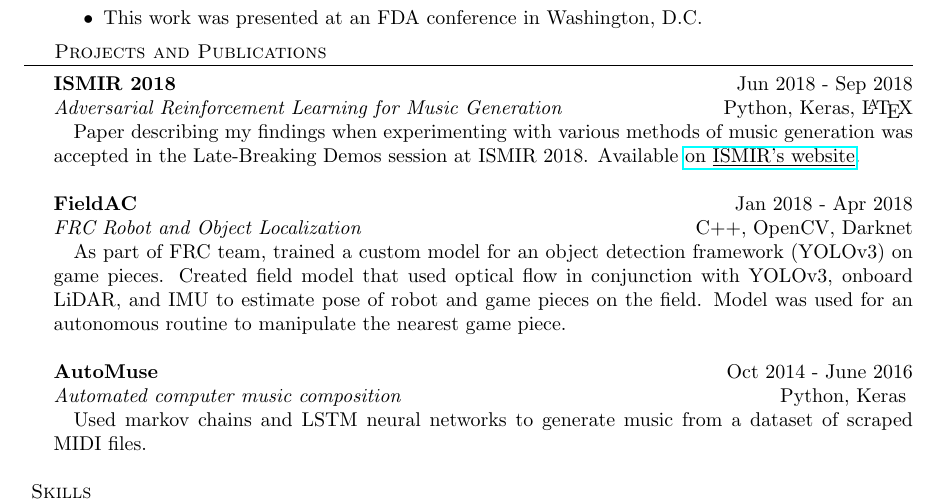
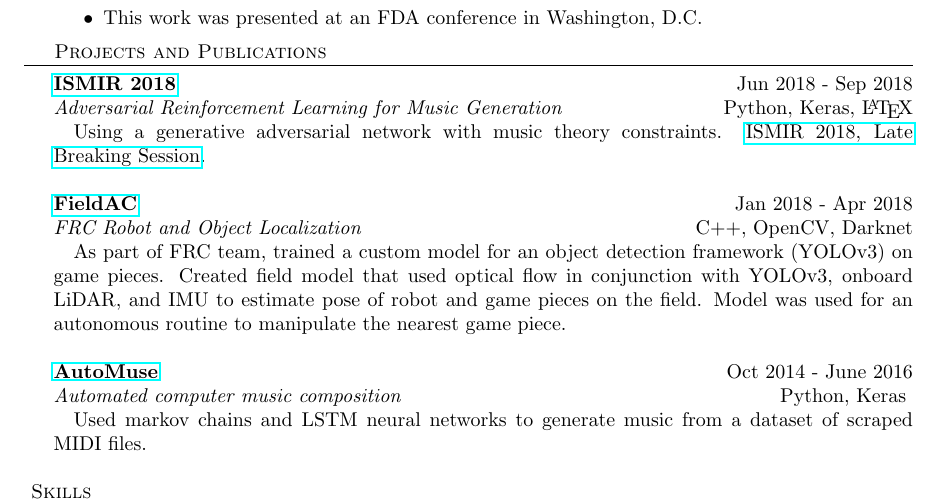
Before and after one commit to nacgarg/resume, a LaTeX CV (resume.tex): part of the page, cut so that both start at the same text. Compiled offline with pdfLaTeX.

Commit message:
rewrote ISMIR description

```diff
--- a/resume.tex
+++ b/resume.tex
@@ -69,15 +69,19 @@
 
 \header{Projects and Publications}
 \noindent
-\textbf{ISMIR 2018} \hfill Jun 2018 - Sep 2018\\
+\href{http://ismir2018.ircam.fr/pages/events-lbd.html}{\textbf{ISMIR 2018}} \hfill Jun 2018 - Sep 2018\\
 \textit{Adversarial Reinforcement Learning for Music Generation} \hfill Python, Keras, \LaTeX\\
 \vspace{-25pt}
 \begin{paragraph}{}
-Paper describing my findings when experimenting with various methods of music generation was accepted in the Late-Breaking Demos session at ISMIR 2018. Available \href{http://ismir2018.ircam.fr/pages/events-lbd.html}{on \underline{ISMIR's website}}.\\
+	\begin{sloppypar}
+
+	Using a generative adversarial network with music theory constraints. \href{http://ismir2018.ircam.fr/pages/events-lbd.html}{ISMIR 2018, Late Breaking Session}.\\
+	\end{sloppypar}
+
 \end{paragraph}
 
 \noindent
-\textbf{FieldAC} \hfill Jan 2018 - Apr 2018\\
+\href{https://github.com/RoboticsTeam4904/FieldAC}{\textbf{FieldAC}} \hfill Jan 2018 - Apr 2018\\
 \textit{FRC Robot and Object Localization} \hfill C++, OpenCV, Darknet\\
 \vspace{-25pt}
 \begin{paragraph}{}
@@ -85,7 +89,7 @@ As part of FRC team, trained a custom model for an object detection framework (Y
 
 \end{paragraph}
 \noindent
-\textbf{AutoMuse} \hfill Oct 2014 - June 2016\\
+\href{https://github.com/nacgarg/AutoMuse}{\textbf{AutoMuse}} \hfill Oct 2014 - June 2016\\
 \textit{Automated computer music composition} \hfill Python, Keras
 \vspace{-13pt}
 \begin{paragraph}{}
```
Also changed, not shown: resume.pdf.
